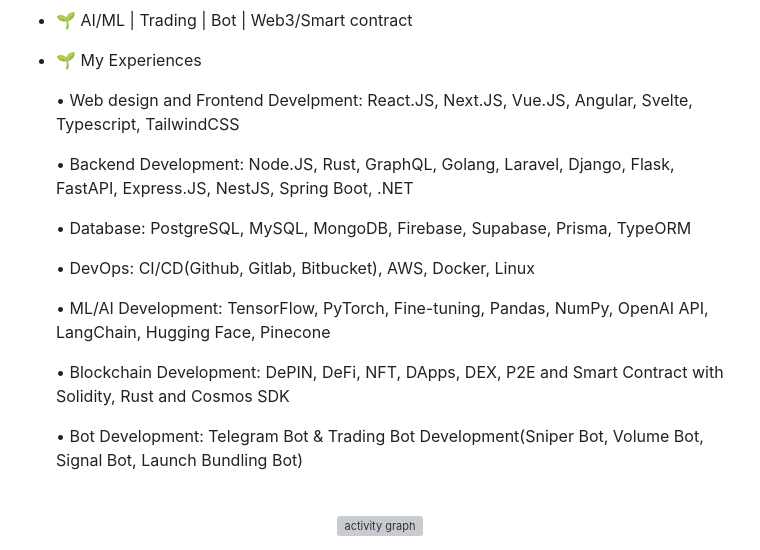
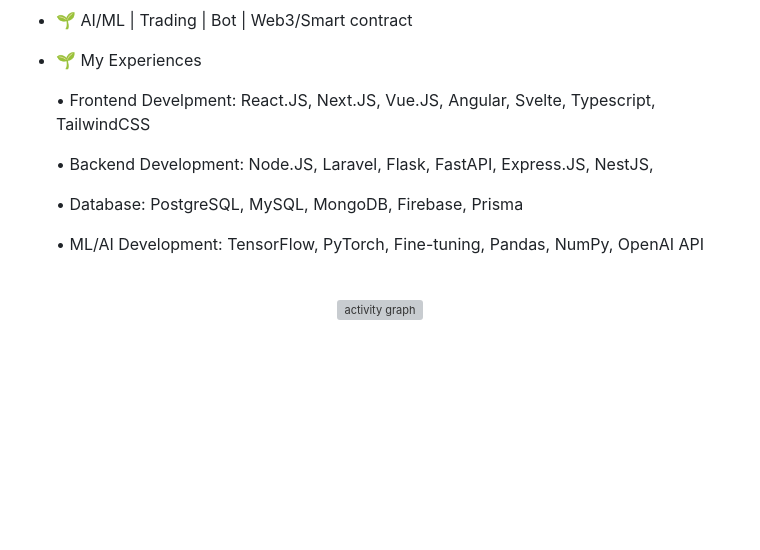
Before and after one commit to belhajjamorsamar/belhajjamorsamar, a Markdown page: README.md, the part around the change. Drawn GitHub-style; blank space fills up the shorter version; grey boxes are pictures that could not be loaded.

```diff
--- a/README.md
+++ b/README.md
@@ -6,19 +6,13 @@
 
 - 🌱 My Experiences
 
-  • Web design and Frontend Develpment: React.JS, Next.JS, Vue.JS, Angular, Svelte, Typescript, TailwindCSS
+  • Frontend Develpment: React.JS, Next.JS, Vue.JS, Angular, Svelte, Typescript, TailwindCSS
 
-  • Backend Development: Node.JS, Rust, GraphQL, Golang, Laravel, Django, Flask, FastAPI, Express.JS, NestJS, Spring Boot, .NET
+  • Backend Development: Node.JS,  Laravel, Flask, FastAPI, Express.JS, NestJS,
 
-  • Database: PostgreSQL, MySQL, MongoDB, Firebase, Supabase, Prisma, TypeORM
+  • Database: PostgreSQL, MySQL, MongoDB, Firebase, Prisma
 
-  • DevOps: CI/CD(Github, Gitlab, Bitbucket), AWS, Docker, Linux
-
-  • ML/AI Development: TensorFlow, PyTorch, Fine-tuning, Pandas, NumPy, OpenAI API, LangChain, Hugging Face, Pinecone
-
-  • Blockchain Development: DePIN, DeFi, NFT, DApps, DEX, P2E and Smart Contract with Solidity, Rust and Cosmos SDK
-
-  • Bot Development: Telegram Bot & Trading Bot Development(Sniper Bot, Volume Bot, Signal Bot, Launch Bundling Bot)
+  • ML/AI Development: TensorFlow, PyTorch, Fine-tuning, Pandas, NumPy, OpenAI API
 
 <br>
 
```
